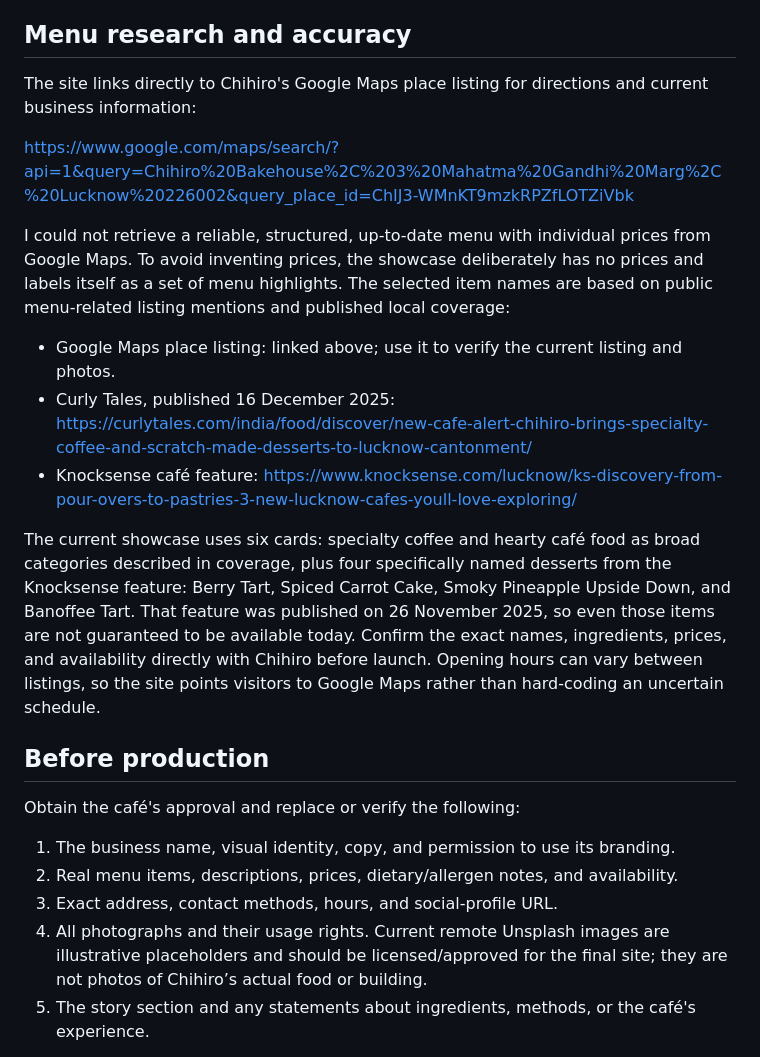
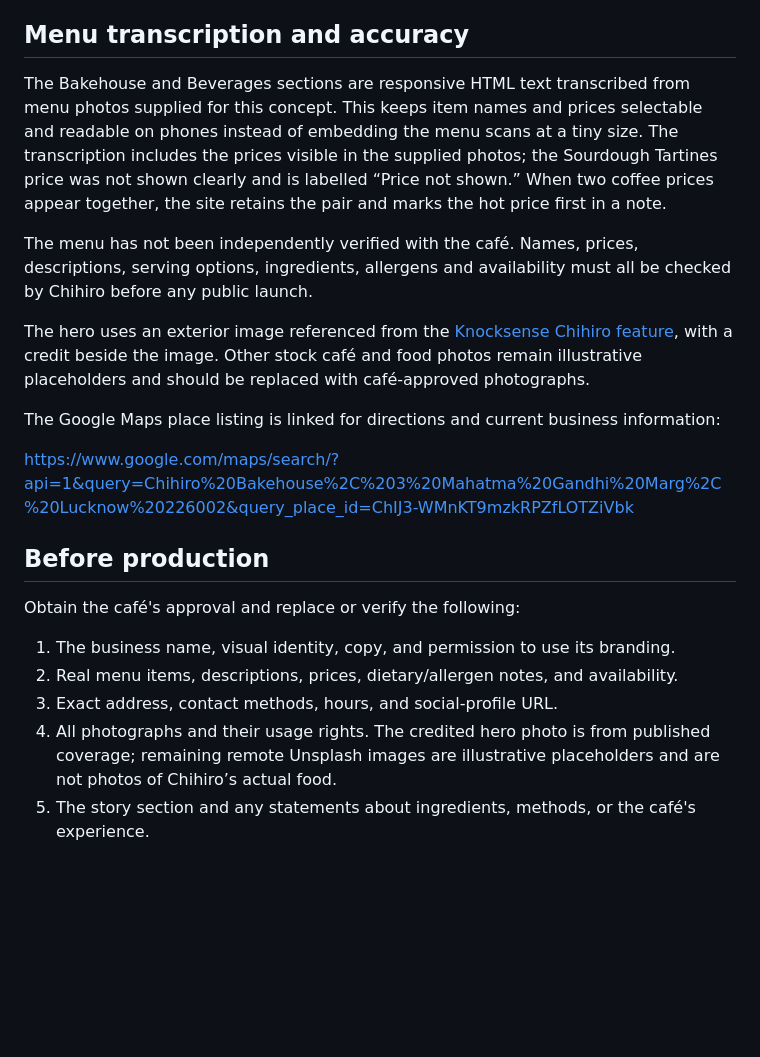
Before and after one commit to PauzeDevs/websitedemo, a Markdown page: README.md, the part around the change. Drawn GitHub-style; blank space fills up the shorter version.

Commit message:
Document menu transcription, exterior photo credit, and verification needs

```diff
--- a/README.md
+++ b/README.md
@@ -34,18 +34,17 @@ The site is a plain static HTML/CSS/JavaScript project; no package installation
 - Search indexing is disabled for the concept demo.
 
 
-## Menu research and accuracy
+## Menu transcription and accuracy
 
-The site links directly to Chihiro's Google Maps place listing for directions and current business information:
+The Bakehouse and Beverages sections are responsive HTML text transcribed from menu photos supplied for this concept. This keeps item names and prices selectable and readable on phones instead of embedding the menu scans at a tiny size. The transcription includes the prices visible in the supplied photos; the Sourdough Tartines price was not shown clearly and is labelled “Price not shown.” When two coffee prices appear together, the site retains the pair and marks the hot price first in a note.
+
+The menu has not been independently verified with the café. Names, prices, descriptions, serving options, ingredients, allergens and availability must all be checked by Chihiro before any public launch.
+
+The hero uses an exterior image referenced from the [Knocksense Chihiro feature](https://www.knocksense.com/lucknow/ks-discovery-from-pour-overs-to-pastries-3-new-lucknow-cafes-youll-love-exploring/), with a credit beside the image. Other stock café and food photos remain illustrative placeholders and should be replaced with café-approved photographs.
+
+The Google Maps place listing is linked for directions and current business information:
 
 https://www.google.com/maps/search/?api=1&query=Chihiro%20Bakehouse%2C%203%20Mahatma%20Gandhi%20Marg%2C%20Lucknow%20226002&query_place_id=ChIJ3-WMnKT9mzkRPZfLOTZiVbk
-
-I could not retrieve a reliable, structured, up-to-date menu with individual prices from Google Maps. To avoid inventing prices, the showcase deliberately has no prices and labels itself as a set of menu highlights. The selected item names are based on public menu-related listing mentions and published local coverage:
-- Google Maps place listing: linked above; use it to verify the current listing and photos.
-- Curly Tales, published 16 December 2025: https://curlytales.com/india/food/discover/new-cafe-alert-chihiro-brings-specialty-coffee-and-scratch-made-desserts-to-lucknow-cantonment/
-- Knocksense café feature: https://www.knocksense.com/lucknow/ks-discovery-from-pour-overs-to-pastries-3-new-lucknow-cafes-youll-love-exploring/
-
-The current showcase uses six cards: specialty coffee and hearty café food as broad categories described in coverage, plus four specifically named desserts from the Knocksense feature: Berry Tart, Spiced Carrot Cake, Smoky Pineapple Upside Down, and Banoffee Tart. That feature was published on 26 November 2025, so even those items are not guaranteed to be available today. Confirm the exact names, ingredients, prices, and availability directly with Chihiro before launch. Opening hours can vary between listings, so the site points visitors to Google Maps rather than hard-coding an uncertain schedule.
 
 ## Before production
 
@@ -54,7 +53,7 @@ Obtain the café's approval and replace or verify the following:
 1. The business name, visual identity, copy, and permission to use its branding.
 2. Real menu items, descriptions, prices, dietary/allergen notes, and availability.
 3. Exact address, contact methods, hours, and social-profile URL.
-4. All photographs and their usage rights. Current remote Unsplash images are illustrative placeholders and should be licensed/approved for the final site; they are not photos of Chihiro’s actual food or building.
+4. All photographs and their usage rights. The credited hero photo is from published coverage; remaining remote Unsplash images are illustrative placeholders and are not photos of Chihiro’s actual food.
 5. The story section and any statements about ingredients, methods, or the café's experience.
 
 Remove the `noindex, nofollow` robots metadata only when the site is authorized and ready to be discoverable. There is no native cart, checkout, payment processing, reservation system, or enquiry backend. No Swiggy or Zomato links are shown because the café’s outlet listings have not been verified.
```
